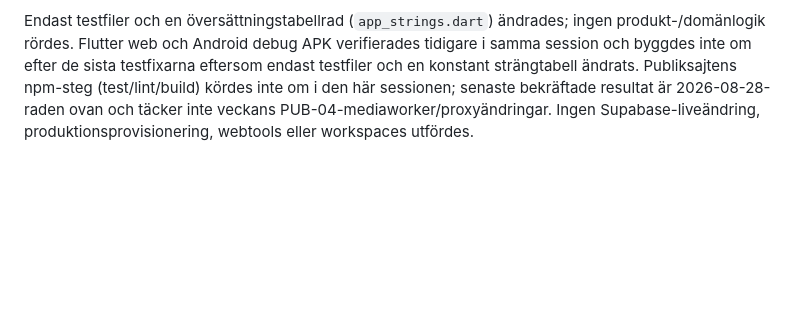
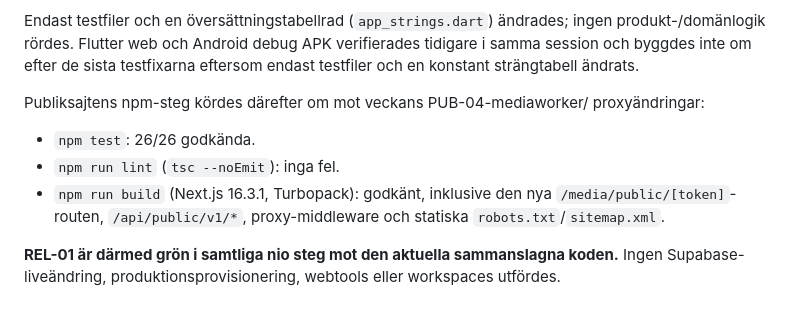
Before and after one commit to ilbiscione-grande/teamzoneapp, a Markdown page: docs/evidence/rel01_automated_quality_gate_2026-08-27.md, the part around the change. Rendered like a GitHub page; blank space fills up the shorter version.

Commit message:
docs: confirm REL-01 fully green across all nine gate steps
Re-ran the public-site npm steps (test/lint/build) against this week's
PUB-04 media-worker and proxy.ts changes, which hadn't been re-verified
since 2026-08-27:

- npm test: 26/26 passing
- npm run lint (tsc --noEmit): clean
- npm run build (Next.js 16.3.1, Turbopack): passing, including the new
  /media/public/[token] route

Combined with the Flutter-side confirmation from the previous commit
(format/analyze/349 tests/web/APK all green), REL-01 now passes all nine
steps against the current merged codebase. No Supabase live change.

Co-Authored-By: Claude Sonnet 5 <noreply@anthropic.com>

```diff
--- a/docs/evidence/rel01_automated_quality_gate_2026-08-27.md
+++ b/docs/evidence/rel01_automated_quality_gate_2026-08-27.md
@@ -143,7 +143,17 @@ Endast testfiler och en översättningstabellrad (`app_strings.dart`)
 ändrades; ingen produkt-/domänlogik rördes. Flutter web och Android debug
 APK verifierades tidigare i samma session och byggdes inte om efter de sista
 testfixarna eftersom endast testfiler och en konstant strängtabell
-ändrats. Publiksajtens npm-steg (test/lint/build) kördes inte om i den här
-sessionen; senaste bekräftade resultat är 2026-08-28-raden ovan och täcker
-inte veckans PUB-04-mediaworker/proxyändringar. Ingen Supabase-liveändring,
-produktionsprovisionering, webtools eller workspaces utfördes.
+ändrats.
+
+Publiksajtens npm-steg kördes därefter om mot veckans PUB-04-mediaworker/
+proxyändringar:
+
+- `npm test`: 26/26 godkända.
+- `npm run lint` (`tsc --noEmit`): inga fel.
+- `npm run build` (Next.js 16.3.1, Turbopack): godkänt, inklusive den nya
+  `/media/public/[token]`-routen, `/api/public/v1/*`, proxy-middleware och
+  statiska `robots.txt`/`sitemap.xml`.
+
+**REL-01 är därmed grön i samtliga nio steg mot den aktuella sammanslagna
+koden.** Ingen Supabase-liveändring, produktionsprovisionering, webtools
+eller workspaces utfördes.
```
Also changed, not shown: docs/implementation/core_app_delivery_cards.md (+2 -2 lines).
